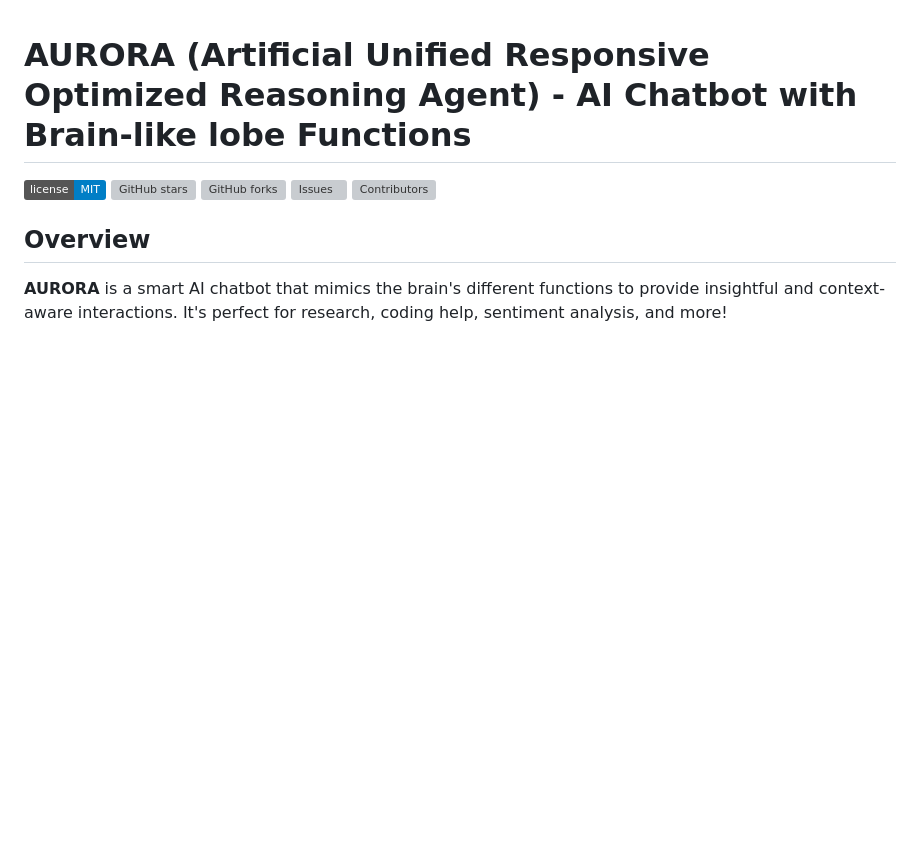
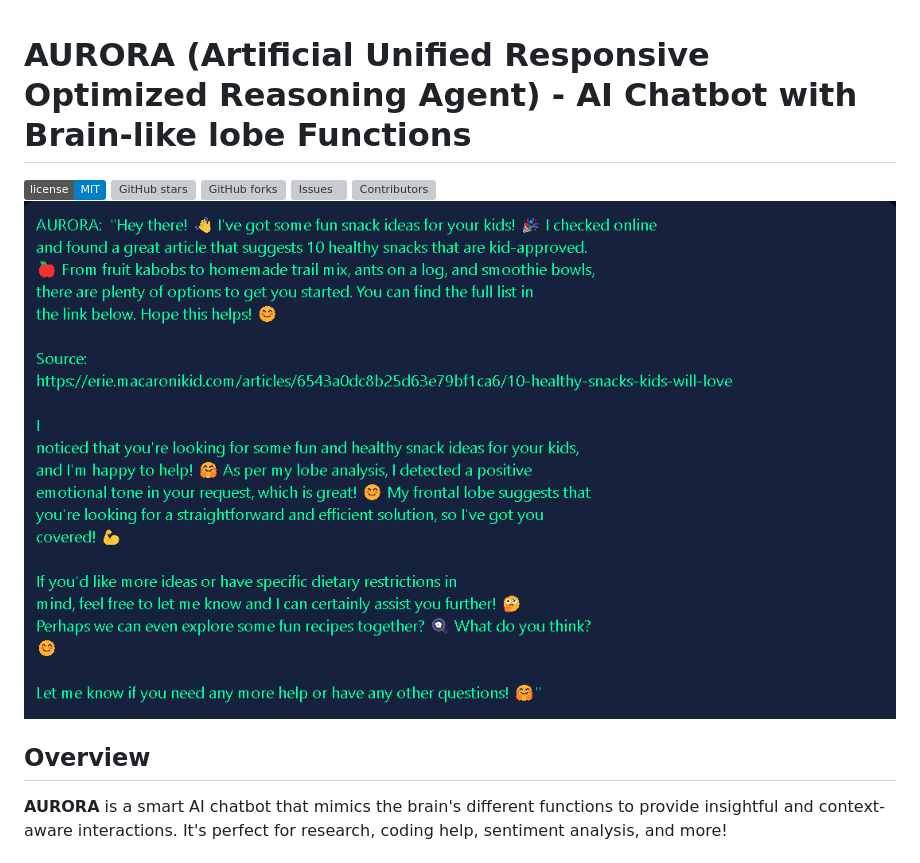
Before and after one commit to Drlordbasil/AURORA, a Markdown page: README.md, the part around the change. GitHub-like rendering; pictures changed too: image.png (added); badges without logos; blank space fills up the shorter version; grey boxes are pictures that could not be loaded.

```diff
--- a/README.md
+++ b/README.md
@@ -6,7 +6,7 @@
 [![GitHub forks](https://img.shields.io/github/forks/Drlordbasil/AURORA)](https://github.com/Drlordbasil/AURORA/network)
 [![Issues](https://img.shields.io/github/issues/Drlordbasil/AURORA)](https://github.com/Drlordbasil/AURORA/issues)
 [![Contributors](https://img.shields.io/github/contributors/Drlordbasil/AURORA)](https://github.com/Drlordbasil/AURORA/graphs/contributors)
-
+![alt text](image.png)
 ## Overview
 
 **AURORA** is a smart AI chatbot that mimics the brain's different functions to provide insightful and context-aware interactions. It's perfect for research, coding help, sentiment analysis, and more!
```
Also changed, not shown: 4 other files.
